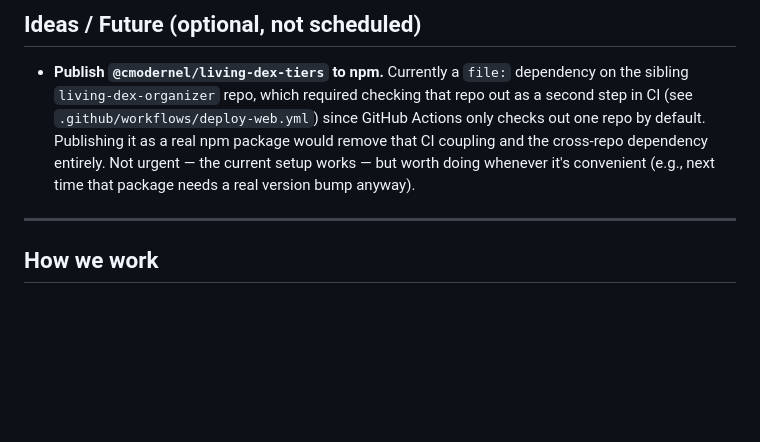
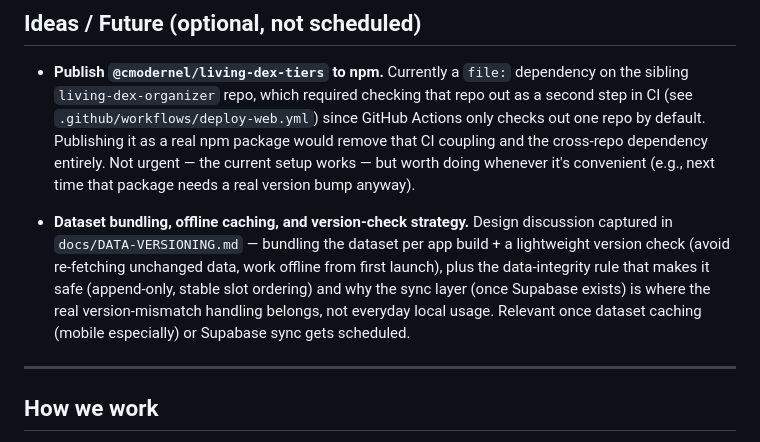
Before and after one commit to CModernel/living-dex-app, a Markdown page: TODO.md, the part around the change. Drawn GitHub-style; blank space fills up the shorter version.

```diff
--- a/TODO.md
+++ b/TODO.md
@@ -281,6 +281,13 @@ even if the `3.X` task order below does.
   entirely. Not urgent — the current setup works — but worth doing whenever it's convenient
   (e.g., next time that package needs a real version bump anyway).
 
+- **Dataset bundling, offline caching, and version-check strategy.** Design discussion captured in
+  `docs/DATA-VERSIONING.md` — bundling the dataset per app build + a lightweight version check
+  (avoid re-fetching unchanged data, work offline from first launch), plus the data-integrity rule
+  that makes it safe (append-only, stable slot ordering) and why the sync layer (once Supabase
+  exists) is where the real version-mismatch handling belongs, not everyday local usage. Relevant
+  once dataset caching (mobile especially) or Supabase sync gets scheduled.
+
 ---
 
 ## How we work
```
Also changed, not shown: docs/DATA-VERSIONING.md (added, +121 -0 lines).
